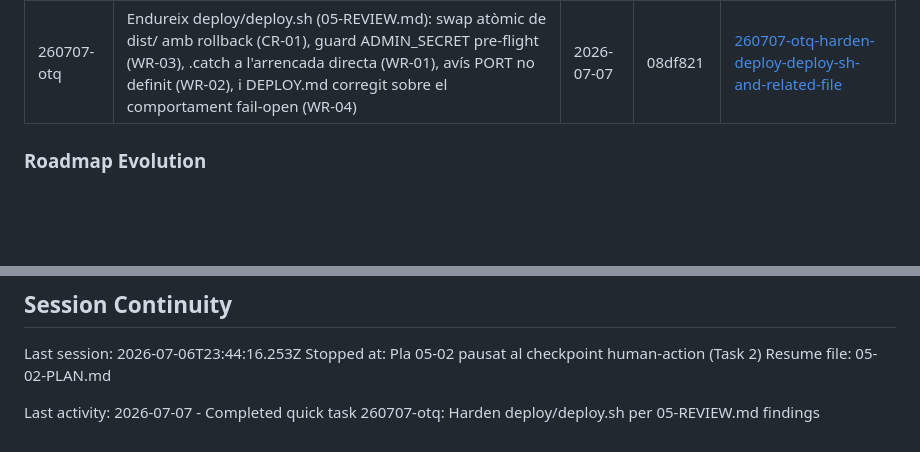
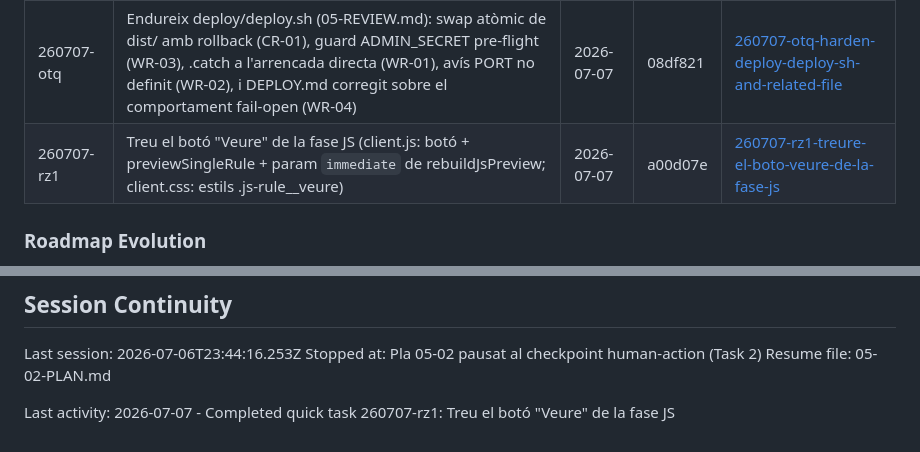
Before and after one commit to rogeraclaro/codearena, a Markdown page: .planning/STATE.md, 2 parts joined by grey strips. Rendered like a GitHub page; blank space fills up the shorter version.

Commit message:
docs(quick-260707-rz1): treure el boto veure de la fase JS
Co-Authored-By: Claude Sonnet 5 <noreply@anthropic.com>

```diff
--- a/.planning/STATE.md
+++ b/.planning/STATE.md
@@ -112,6 +112,7 @@ Cap blocker actiu per a Phase 5. Els flags de recerca de Fases 2/3 es van resold
 | 260706-hi0 | Omple per defecte el textarea de noms d'equips a l'Admin amb els 4 noms reals de l'equip | 2026-07-06 | 6df1069 | [260706-hi0-omple-per-defecte-el-textarea-de-noms-d-](./quick/260706-hi0-omple-per-defecte-el-textarea-de-noms-d-/) |
 | 260707-36d | Fix admin.js renderAdmin(): els noms d'equip per defecte es buidaven al primer render (CR-02 restore sense gate); actualitzats a 5 noms, tots ≤40 caràcters | 2026-07-07 | 04ae87b | [260707-36d-fix-admin-js-renderadmin-bug-the-4-defau](./quick/260707-36d-fix-admin-js-renderadmin-bug-the-4-defau/) |
 | 260707-otq | Endureix deploy/deploy.sh (05-REVIEW.md): swap atòmic de dist/ amb rollback (CR-01), guard ADMIN_SECRET pre-flight (WR-03), .catch a l'arrencada directa (WR-01), avís PORT no definit (WR-02), i DEPLOY.md corregit sobre el comportament fail-open (WR-04) | 2026-07-07 | 08df821 | [260707-otq-harden-deploy-deploy-sh-and-related-file](./quick/260707-otq-harden-deploy-deploy-sh-and-related-file/) |
+| 260707-rz1 | Treu el botó "Veure" de la fase JS (client.js: botó + previewSingleRule + param `immediate` de rebuildJsPreview; client.css: estils .js-rule__veure) | 2026-07-07 | a00d07e | [260707-rz1-treure-el-boto-veure-de-la-fase-js](./quick/260707-rz1-treure-el-boto-veure-de-la-fase-js/) |
 
 ### Roadmap Evolution
 
@@ -133,4 +134,4 @@ Last session: 2026-07-06T23:44:16.253Z
 Stopped at: Pla 05-02 pausat al checkpoint human-action (Task 2)
 Resume file: 05-02-PLAN.md
 
-Last activity: 2026-07-07 - Completed quick task 260707-otq: Harden deploy/deploy.sh per 05-REVIEW.md findings
+Last activity: 2026-07-07 - Completed quick task 260707-rz1: Treu el botó "Veure" de la fase JS
```
Also changed, not shown: 2 other files.
